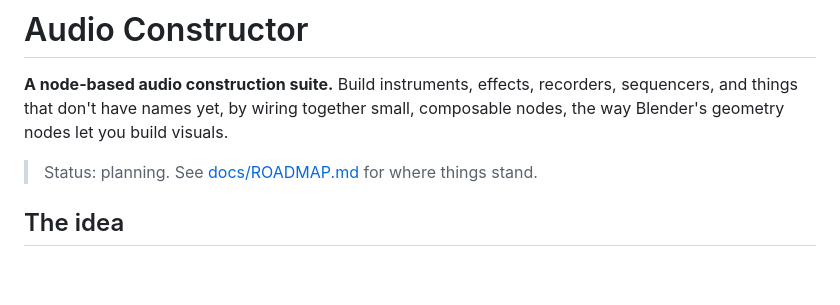
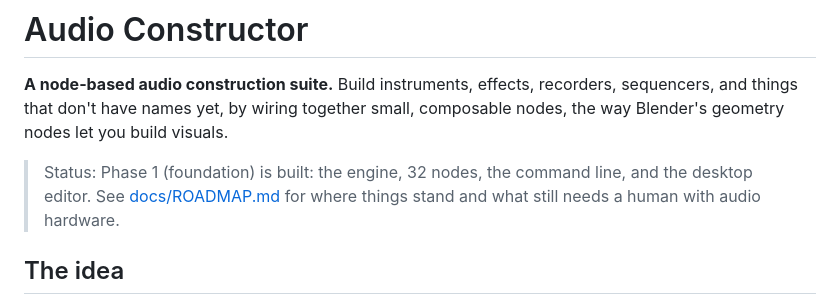
Before and after one commit to Andorbal/audio-constructor, a Markdown page: README.md, the part around one of its changes. Drawn GitHub-style; blank space fills up the shorter version.

```diff
--- a/README.md
+++ b/README.md
@@ -4,7 +4,9 @@
 sequencers, and things that don't have names yet, by wiring together small,
 composable nodes, the way Blender's geometry nodes let you build visuals.
 
-> Status: planning. See [docs/ROADMAP.md](docs/ROADMAP.md) for where things stand.
+> Status: Phase 1 (foundation) is built: the engine, 32 nodes, the command
+> line, and the desktop editor. See [docs/ROADMAP.md](docs/ROADMAP.md) for
+> where things stand and what still needs a human with audio hardware.
 
 ## The idea
 
```
Also changed, not shown: other parts of README.md (+65 -0 lines), docs/DECISIONS.md (+7 -0 lines).
